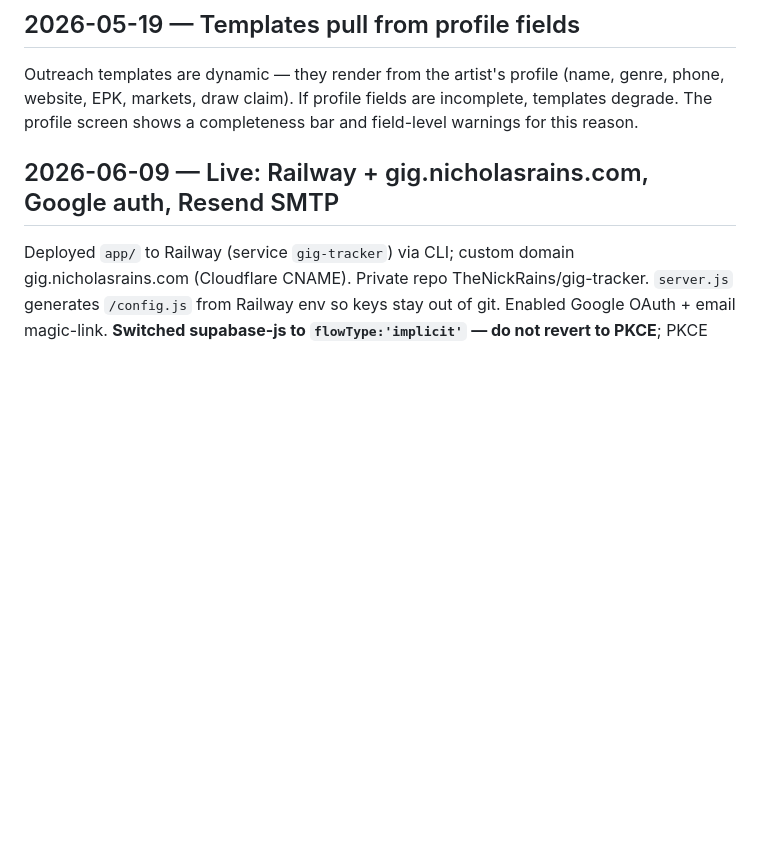
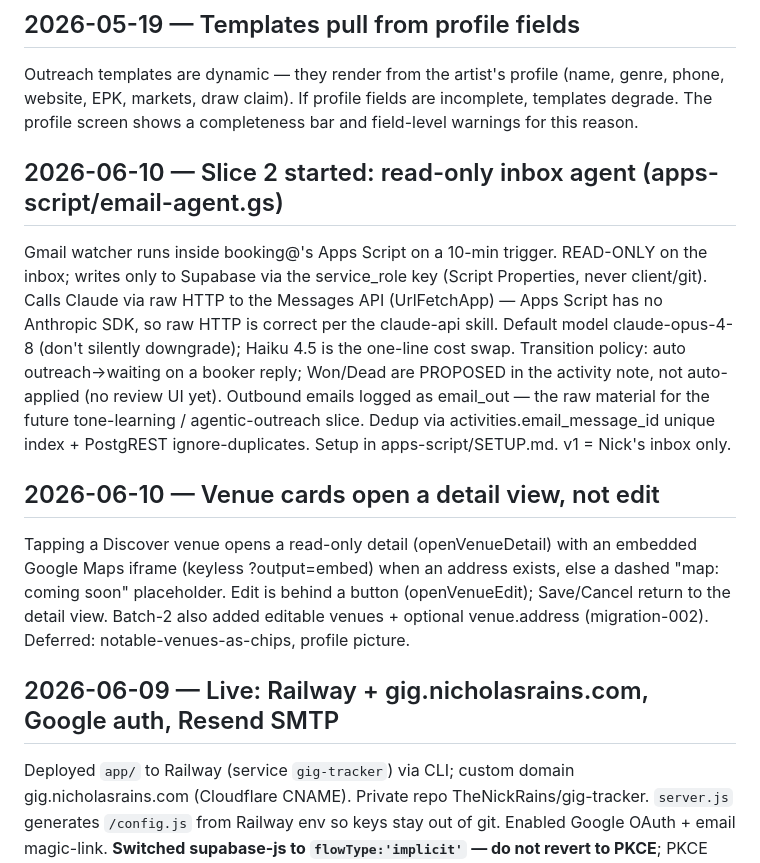
Before and after one commit to TheNickRains/gig-tracker, a Markdown page: knowledge base/journal.md, the part around the change. Rendered like a GitHub page; blank space fills up the shorter version.

```diff
--- a/knowledge base/journal.md
+++ b/knowledge base/journal.md
@@ -16,6 +16,25 @@ Outreach templates are dynamic — they render from the artist's profile (name,
 phone, website, EPK, markets, draw claim). If profile fields are incomplete,
 templates degrade. The profile screen shows a completeness bar and field-level
 warnings for this reason.
+
+## 2026-06-10 — Slice 2 started: read-only inbox agent (apps-script/email-agent.gs)
+Gmail watcher runs inside booking@'s Apps Script on a 10-min trigger. READ-ONLY on
+the inbox; writes only to Supabase via the service_role key (Script Properties, never
+client/git). Calls Claude via raw HTTP to the Messages API (UrlFetchApp) — Apps Script
+has no Anthropic SDK, so raw HTTP is correct per the claude-api skill. Default model
+claude-opus-4-8 (don't silently downgrade); Haiku 4.5 is the one-line cost swap.
+Transition policy: auto outreach→waiting on a booker reply; Won/Dead are PROPOSED in
+the activity note, not auto-applied (no review UI yet). Outbound emails logged as
+email_out — the raw material for the future tone-learning / agentic-outreach slice.
+Dedup via activities.email_message_id unique index + PostgREST ignore-duplicates.
+Setup in apps-script/SETUP.md. v1 = Nick's inbox only.
+
+## 2026-06-10 — Venue cards open a detail view, not edit
+Tapping a Discover venue opens a read-only detail (openVenueDetail) with an embedded
+Google Maps iframe (keyless ?output=embed) when an address exists, else a dashed
+"map: coming soon" placeholder. Edit is behind a button (openVenueEdit); Save/Cancel
+return to the detail view. Batch-2 also added editable venues + optional venue.address
+(migration-002). Deferred: notable-venues-as-chips, profile picture.
 
 ## 2026-06-09 — Live: Railway + gig.nicholasrains.com, Google auth, Resend SMTP
 Deployed `app/` to Railway (service `gig-tracker`) via CLI; custom domain
```
Also changed, not shown: apps-script/SETUP.md (added, +39 -0 lines).
